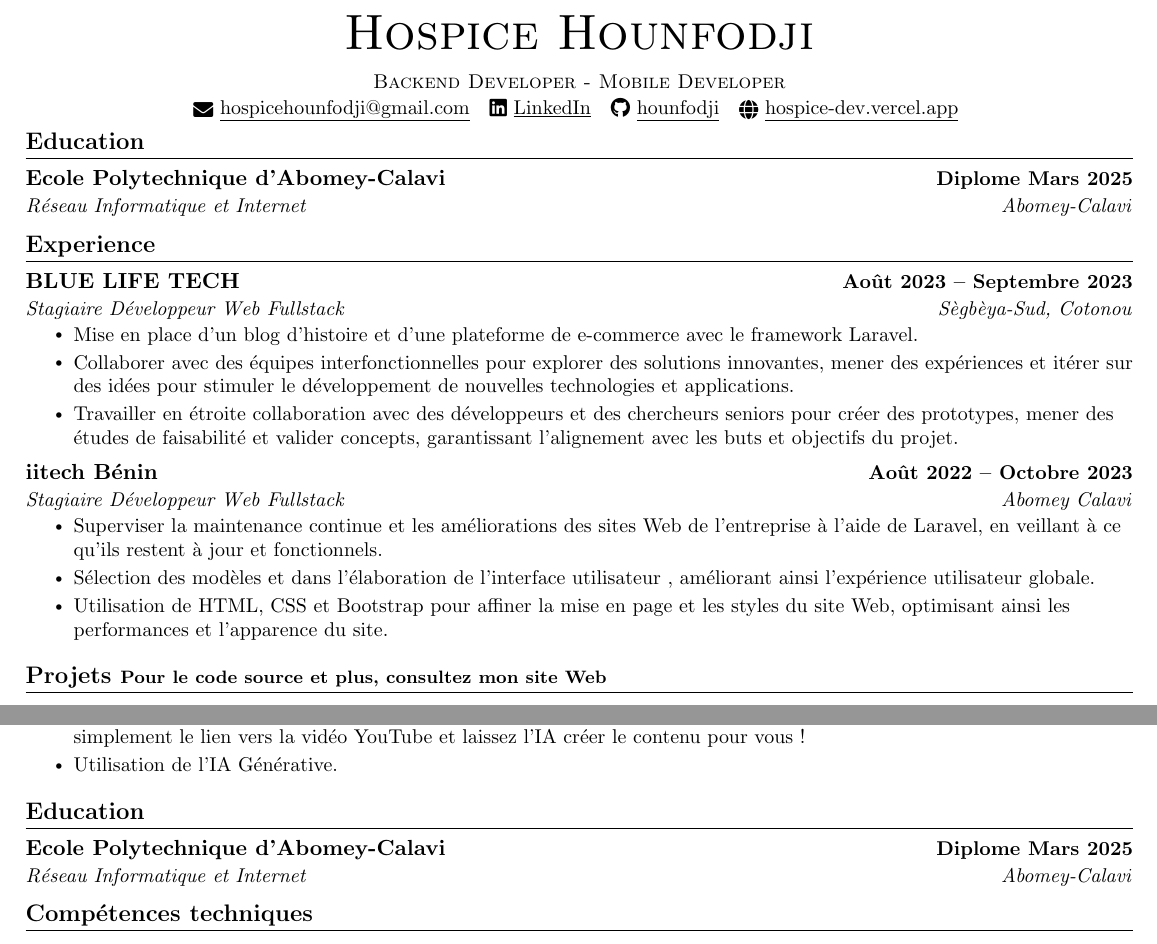
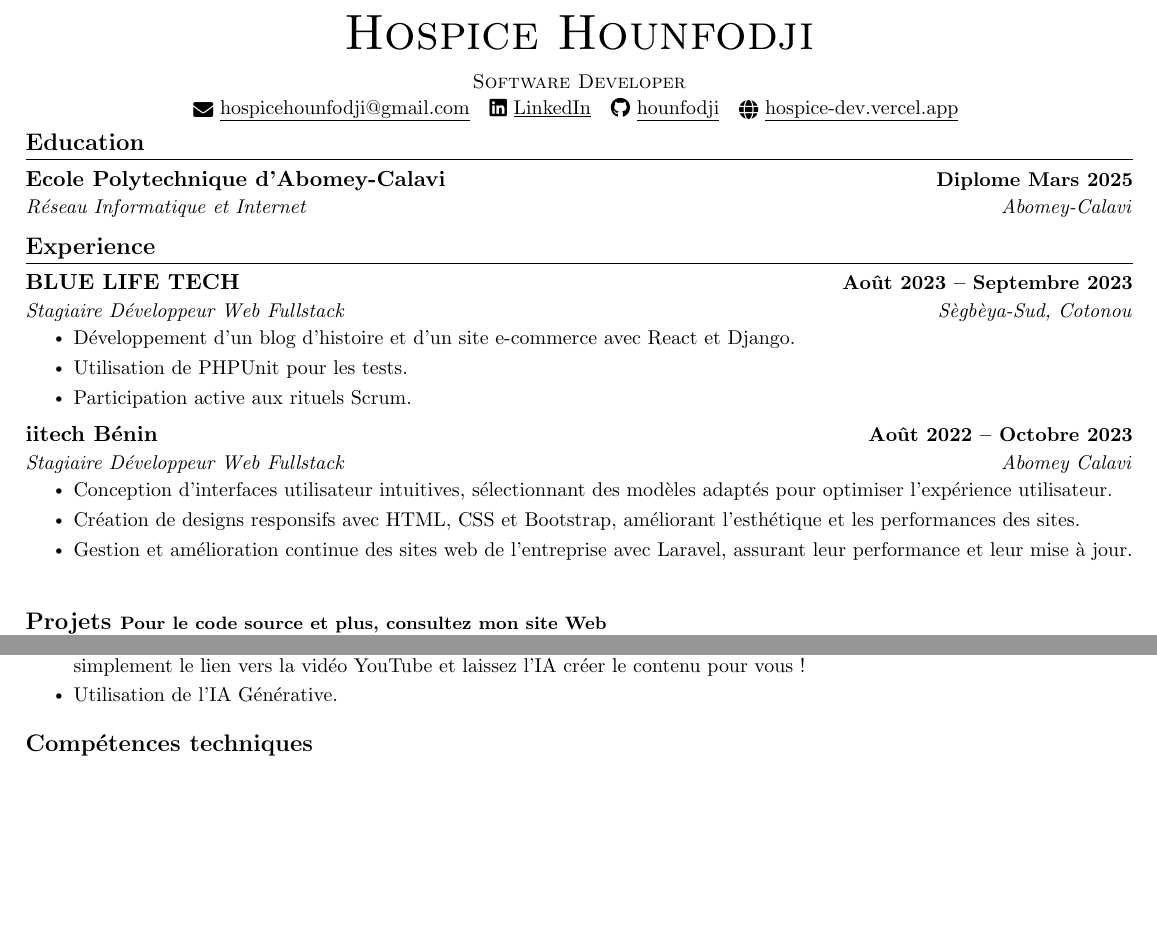
Before and after one commit to hounfodji/ResumeTemplate, a LaTeX CV (resume.tex): two parts of page 1 of 2 before the commit and two parts of the page after it, joined at a grey line, cut so that both start at the same text, the shorter picture padded with empty space. Compiled offline with pdfLaTeX.

```diff
--- a/resume.tex
+++ b/resume.tex
@@ -100,7 +100,7 @@
 %---------------HEADER---------------
 \begin{center}
     {\Huge \scshape Hospice Hounfodji} \\ \vspace{6pt}
-    {\small \scshape Backend Developer - Mobile Developer} \\ \vspace{1pt}
+    {\small \scshape Software Developer} \\ \vspace{1pt}
     \small
     \href{mailto:hospicehounfodji@gmail.com}{\raisebox{-0.2\height}\faEnvelope\  \underline{hospicehounfodji@gmail.com}} ~
     \href{https://www.linkedin.com/in/hospice-hounfodji-44a2a7235/}{\raisebox{-0.1\height}\faLinkedin\ \underline{LinkedIn}} ~
@@ -125,21 +125,18 @@
       {BLUE LIFE TECH}{Août 2023 -- Septembre 2023}
       {Stagiaire Développeur Web Fullstack}{Sègbèya-Sud, Cotonou}
       \resumeItemListStart
-        \resumeItem{Mise en place d'un blog d'histoire et d'une plateforme de e-commerce avec le framework Laravel. }
-        \resumeItem{Collaborer avec des équipes interfonctionnelles pour explorer des solutions innovantes, mener des expériences et itérer sur des idées pour
-        stimuler le développement de nouvelles technologies et applications.}
-        \resumeItem{Travailler en étroite collaboration avec des développeurs et des chercheurs seniors pour créer des prototypes, mener des études de faisabilité et valider
-        concepts, garantissant l’alignement avec les buts et objectifs du projet.}
+        \resumeItem{Développement d'un blog d'histoire et d'un site e-commerce avec React et Django. }
+        \resumeItem{Utilisation de PHPUnit pour les tests.}
+        \resumeItem{Participation active aux rituels Scrum.}
     \resumeItemListEnd
 
     \resumeSubheading
       {iitech Bénin}{Août 2022 -- Octobre 2023}
       {Stagiaire Développeur Web Fullstack}{Abomey Calavi}
       \resumeItemListStart
-        \resumeItem{Superviser la maintenance continue et les améliorations des sites Web de l'entreprise à l'aide de Laravel, en veillant à ce qu'ils restent
-        à jour et fonctionnels.}
-        \resumeItem{Sélection des modèles et dans l'élaboration de l'interface utilisateur , améliorant ainsi l'expérience utilisateur globale.}
-        \resumeItem{Utilisation de HTML, CSS et Bootstrap pour affiner la mise en page et les styles du site Web, optimisant ainsi les performances et l'apparence du site.}
+        \resumeItem{Conception d'interfaces utilisateur intuitives, sélectionnant des modèles adaptés pour optimiser l'expérience utilisateur.}
+        \resumeItem{Création de designs responsifs avec HTML, CSS et Bootstrap, améliorant l'esthétique et les performances des sites.}
+        \resumeItem{Gestion et amélioration continue des sites web de l'entreprise avec Laravel, assurant leur performance et leur mise à jour.}
     \resumeItemListEnd
 
   \resumeSubHeadingListEnd
@@ -177,14 +174,6 @@
 
   \resumeSubHeadingListEnd
 
-%---------------EDUCATION---------------
-\section{Education}
-  \resumeSubHeadingListStart
-    \resumeSubheading
-      {Ecole Polytechnique d'Abomey-Calavi}{Diplome Mars 2025}
-      {Réseau Informatique et Internet}{Abomey-Calavi}
-    \resumeSubHeadingListEnd
-
 %---------------Technial Skills---------------
 \section{Compétences techniques}
   \resumeSubHeadingListStart
```
Also changed, not shown: resume.pdf, 7 other files.
